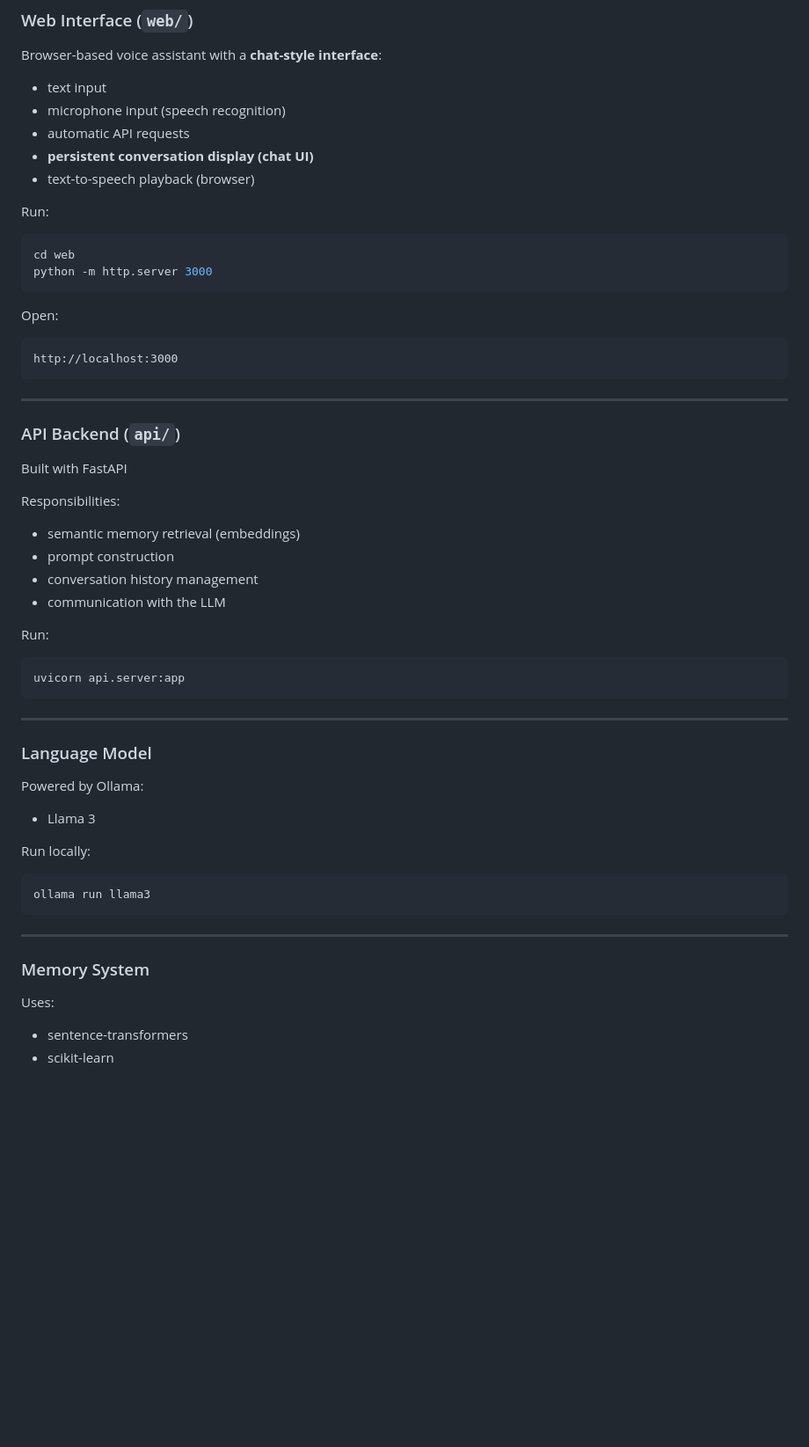
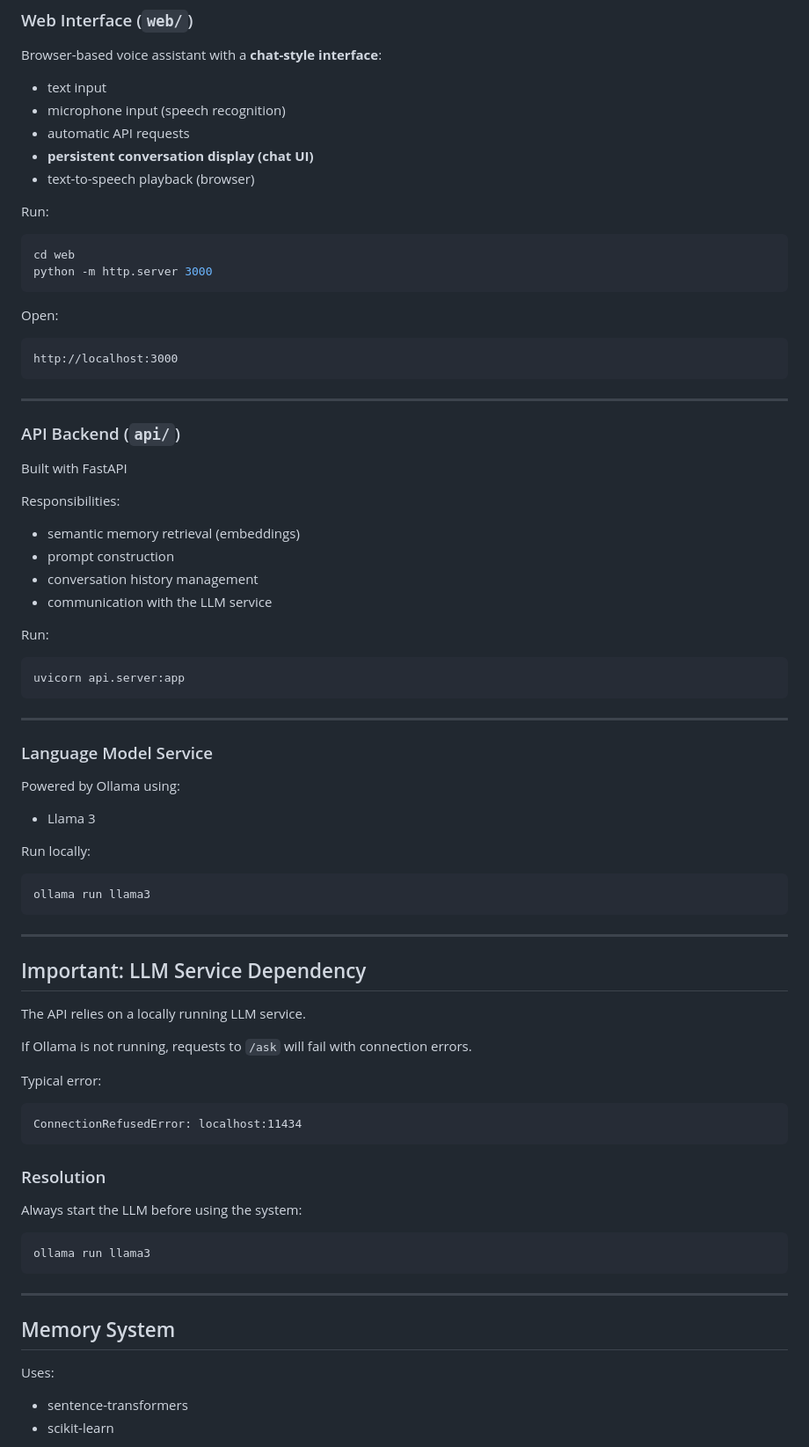
Before and after one commit to bpoacesolutions/ai-voice-agent, a Markdown page: README.md, the part around one of its changes. Shown at 88% size. GitHub-like rendering; blank space fills up the shorter version.

````diff
--- a/README.md
+++ b/README.md
@@ -61,14 +61,14 @@ Browser-based voice assistant with a **chat-style interface**:
 
 Run:
 
-```bash id="zq5l9w"
+```bash
 cd web
 python -m http.server 3000
 ```
 
 Open:
 
-```text id="y8p2af"
+```text
 http://localhost:3000
 ```
 
@@ -83,31 +83,53 @@ Responsibilities:
 * semantic memory retrieval (embeddings)
 * prompt construction
 * conversation history management
-* communication with the LLM
+* communication with the LLM service
 
 Run:
 
-```bash id="o3rm9n"
+```bash
 uvicorn api.server:app
 ```
 
 ---
 
-### Language Model
+### Language Model Service
 
-Powered by Ollama:
+Powered by Ollama using:
 
 * Llama 3
 
 Run locally:
 
-```bash id="4xj7qe"
+```bash
 ollama run llama3
 ```
 
 ---
 
-### Memory System
+## Important: LLM Service Dependency
+
+The API relies on a locally running LLM service.
+
+If Ollama is not running, requests to `/ask` will fail with connection errors.
+
+Typical error:
+
+```text
+ConnectionRefusedError: localhost:11434
+```
+
+### Resolution
+
+Always start the LLM before using the system:
+
+```bash
+ollama run llama3
+```
+
+---
+
+## Memory System
 
 Uses:
 
````
Also changed, not shown: other parts of README.md (+24 -19 lines).
